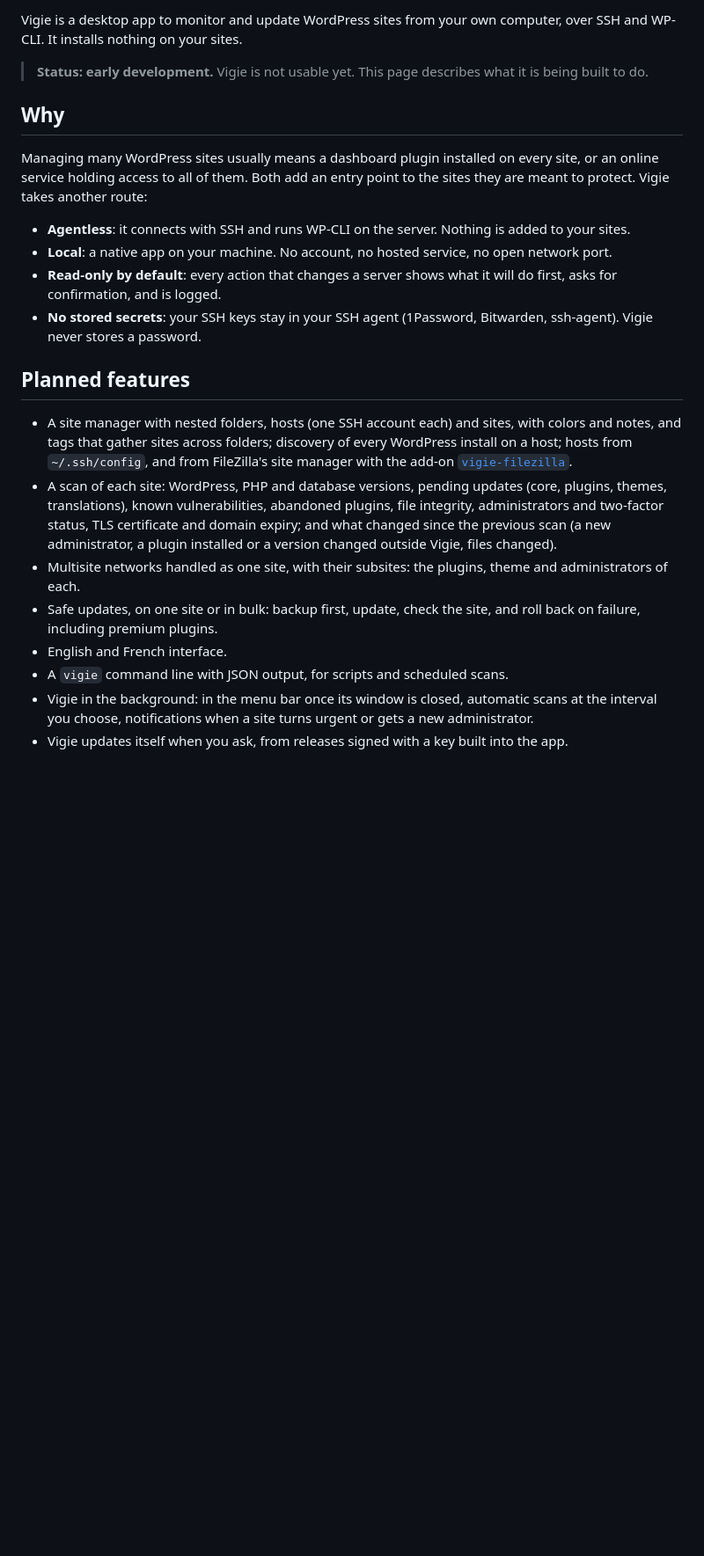
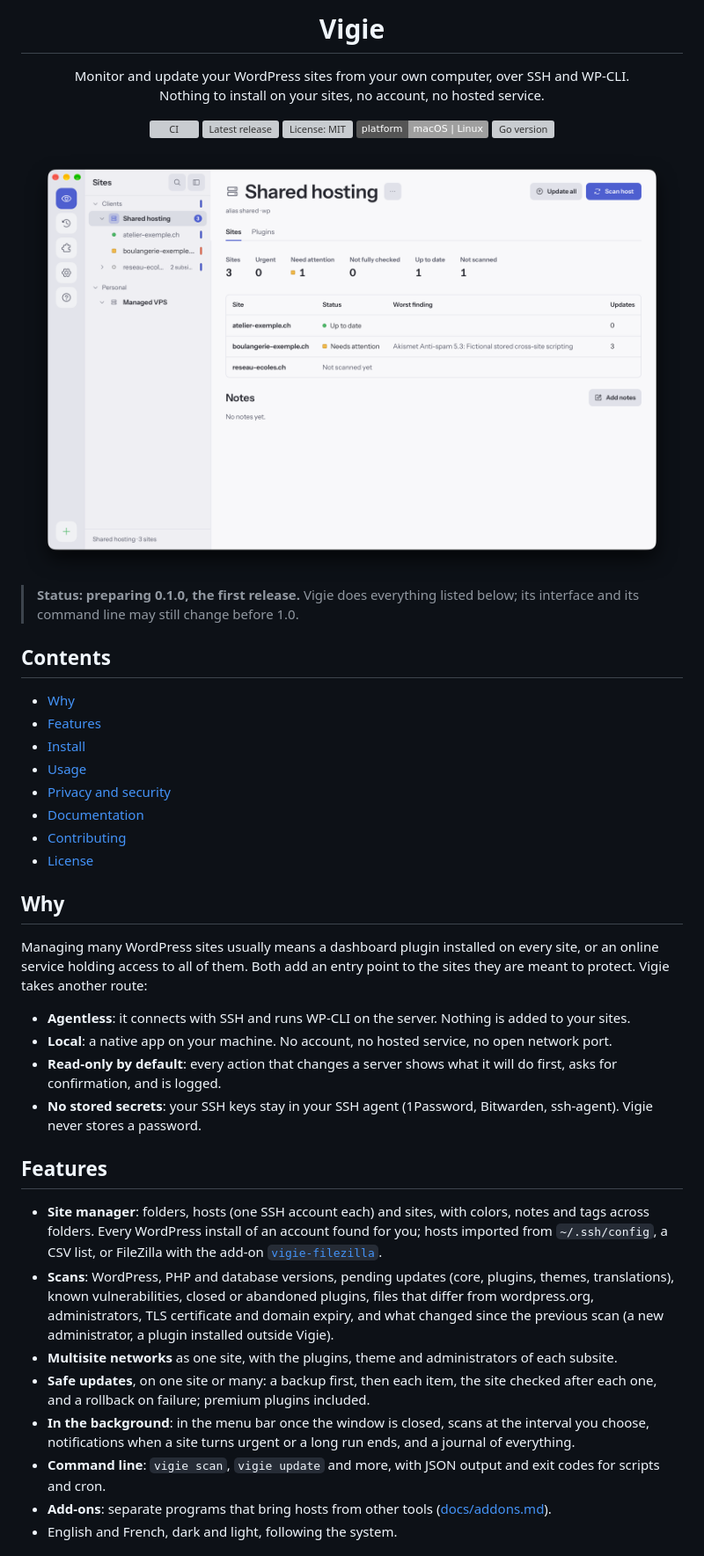
Before and after one commit to MarJC5/vigie, a Markdown page: README.md, the part around one of its changes. Shown at 88% size. GitHub-like rendering; pictures changed too: docs/images/window-light.png (added); badges without logos; blank space fills up the shorter version; grey boxes are pictures that could not be loaded.

Commit message:
docs: a README for the first release, with screenshots and badges

```diff
--- a/README.md
+++ b/README.md
@@ -2,9 +4,37 @@
 
-Vigie is a desktop app to monitor and update WordPress sites from your own computer, over SSH and
-WP-CLI. It installs nothing on your sites.
+<h1 align="center">Vigie</h1>
 
-> **Status: early development.** Vigie is not usable yet. This page describes what it is being
-> built to do.
+<p align="center">
+  Monitor and update your WordPress sites from your own computer, over SSH and WP-CLI.<br>
+  Nothing to install on your sites, no account, no hosted service.
+</p>
+
+<p align="center">
+  <a href="https://github.com/MarJC5/vigie/actions/workflows/ci.yml"><img src="https://github.com/MarJC5/vigie/actions/workflows/ci.yml/badge.svg?branch=main" alt="CI"></a>
+  <a href="https://github.com/MarJC5/vigie/releases/latest"><img src="https://img.shields.io/github/v/release/MarJC5/vigie?sort=semver" alt="Latest release"></a>
+  <a href="LICENSE"><img src="https://img.shields.io/github/license/MarJC5/vigie" alt="License: MIT"></a>
+  <img src="https://img.shields.io/badge/platform-macOS%20%7C%20Linux-lightgrey" alt="Platforms: macOS and Linux">
+  <a href="go.mod"><img src="https://img.shields.io/github/go-mod/go-version/MarJC5/vigie" alt="Go version"></a>
+</p>
+
+<picture>
+  <source media="(prefers-color-scheme: dark)" srcset="docs/images/window-dark.png">
+  <img src="docs/images/window-light.png" alt="Vigie's window: the sites of a hosting account, the status and worst finding of each, the updates waiting">
+</picture>
+
+> **Status: preparing 0.1.0, the first release.** Vigie does everything listed below; its
+> interface and its command line may still change before 1.0.
+
+## Contents
+
+- [Why](#why)
+- [Features](#features)
+- [Install](#install)
+- [Usage](#usage)
+- [Privacy and security](#privacy-and-security)
+- [Documentation](#documentation)
+- [Contributing](#contributing)
+- [License](#license)
 
 ## Why
 
@@ -19,22 +49,23 @@ to protect. Vigie takes another route:
 - **No stored secrets**: your SSH keys stay in your SSH agent (1Password, Bitwarden, ssh-agent).
   Vigie never stores a password.
 
-## Planned features
+## Features
 
-- A site manager with nested folders, hosts (one SSH account each) and sites, with colors and
-  notes, and tags that gather sites across folders; discovery of every WordPress install on a host; hosts from `~/.ssh/config`, and from
-  FileZilla's site manager with the add-on [`vigie-filezilla`](https://github.com/MarJC5/vigie-filezilla).
-- A scan of each site: WordPress, PHP and database versions, pending updates (core, plugins,
-  themes, translations), known vulnerabilities, abandoned plugins, file integrity, administrators
-  and two-factor status, TLS certificate and domain expiry; and what changed since the previous
-  scan (a new administrator, a plugin installed or a version changed outside Vigie, files changed).
-- Multisite networks handled as one site, with their subsites: the plugins, theme and
-  administrators of each.
-- Safe updates, on one site or in bulk: backup first, update, check the site, and roll back on
-  failure, including premium plugins.
-- English and French interface.
-- A `vigie` command line with JSON output, for scripts and scheduled scans.
-- Vigie in the background: in the menu bar once its window is closed, automatic scans at the
-  interval you choose, notifications when a site turns urgent or gets a new administrator.
-- Vigie updates itself when you ask, from releases signed with a key built into the app.
+- **Site manager**: folders, hosts (one SSH account each) and sites, with colors, notes and tags
+  across folders. Every WordPress install of an account found for you; hosts imported from
+  `~/.ssh/config`, a CSV list, or FileZilla with the add-on
+  [`vigie-filezilla`](https://github.com/MarJC5/vigie-filezilla).
+- **Scans**: WordPress, PHP and database versions, pending updates (core, plugins, themes,
+  translations), known vulnerabilities, closed or abandoned plugins, files that differ from
+  wordpress.org, administrators, TLS certificate and domain expiry, and what changed since the
+  previous scan (a new administrator, a plugin installed outside Vigie).
+- **Multisite networks** as one site, with the plugins, theme and administrators of each subsite.
+- **Safe updates**, on one site or many: a backup first, then each item, the site checked after
+  each one, and a rollback on failure; premium plugins included.
+- **In the background**: in the menu bar once the window is closed, scans at the interval you
+  choose, notifications when a site turns urgent or a long run ends, and a journal of everything.
+- **Command line**: `vigie scan`, `vigie update` and more, with JSON output and exit codes for
+  scripts and cron.
+- **Add-ons**: separate programs that bring hosts from other tools ([docs/addons.md](docs/addons.md)).
+- English and French, dark and light, following the system.
 
```
Also changed, not shown: other parts of README.md (+60 -33 lines), docs/images/icon.png (added), docs/images/window-dark.png (added).
